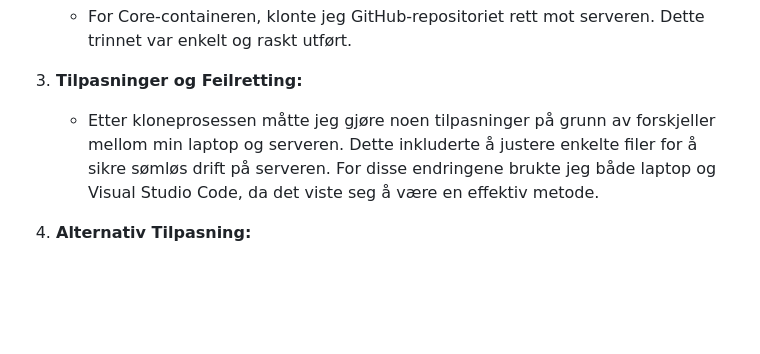
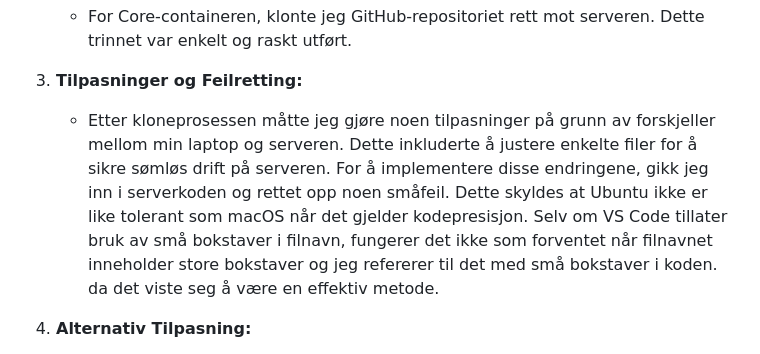
Before and after one commit to Dakimad/Emoji-Krypting-og-dekrypting, a Markdown page: README.md, the part around the change. GitHub-like rendering; blank space fills up the shorter version.

```diff
--- a/README.md
+++ b/README.md
@@ -166,7 +166,7 @@ Jeg tok initiativ til å konfigurere to containere på en Core med Ubuntu-server
    - For Core-containeren, klonte jeg GitHub-repositoriet rett mot serveren. Dette trinnet var enkelt og raskt utført.
 
 3. **Tilpasninger og Feilretting:**
-   - Etter kloneprosessen måtte jeg gjøre noen tilpasninger på grunn av forskjeller mellom min laptop og serveren. Dette inkluderte å justere enkelte filer for å sikre sømløs drift på serveren. For disse endringene brukte jeg både laptop og Visual Studio Code, da det viste seg å være en effektiv metode.
+   - Etter kloneprosessen måtte jeg gjøre noen tilpasninger på grunn av forskjeller mellom min laptop og serveren. Dette inkluderte å justere enkelte filer for å sikre sømløs drift på serveren. For å implementere disse endringene, gikk jeg inn i serverkoden og rettet opp noen småfeil. Dette skyldes at Ubuntu ikke er like tolerant som macOS når det gjelder kodepresisjon. Selv om VS Code tillater bruk av små bokstaver i filnavn, fungerer det ikke som forventet når filnavnet inneholder store bokstaver og jeg refererer til det med små bokstaver i koden. da det viste seg å være en effektiv metode.
 
 4. **Alternativ Tilpasning:**
    - En annen tilpasningsmetode, selv om mer tidkrevende, er å slette alle filene i containeren og deretter klone GitHub-repositoriet på nytt. Dette kan være et alternativ for de som foretrekker en ren start.
```
